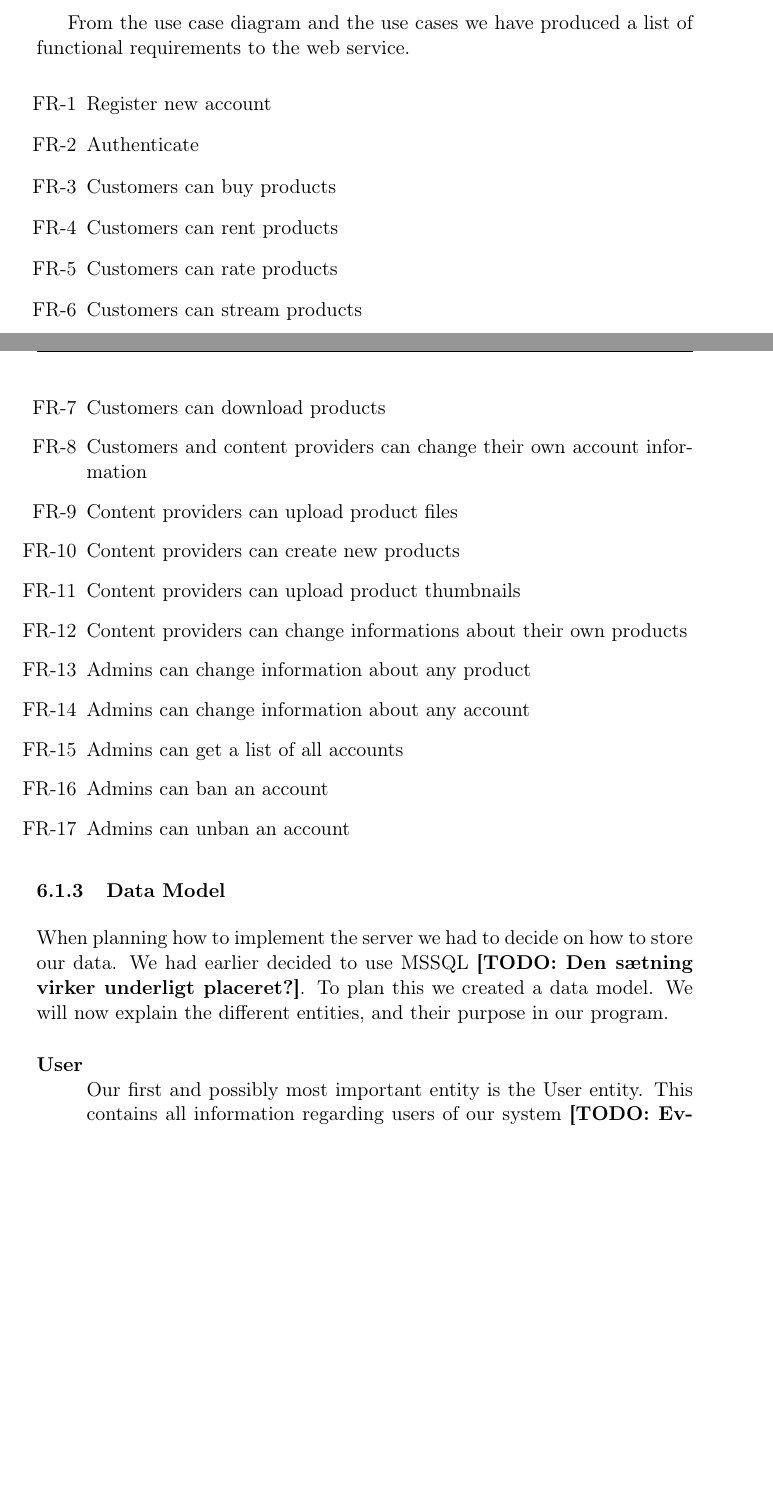
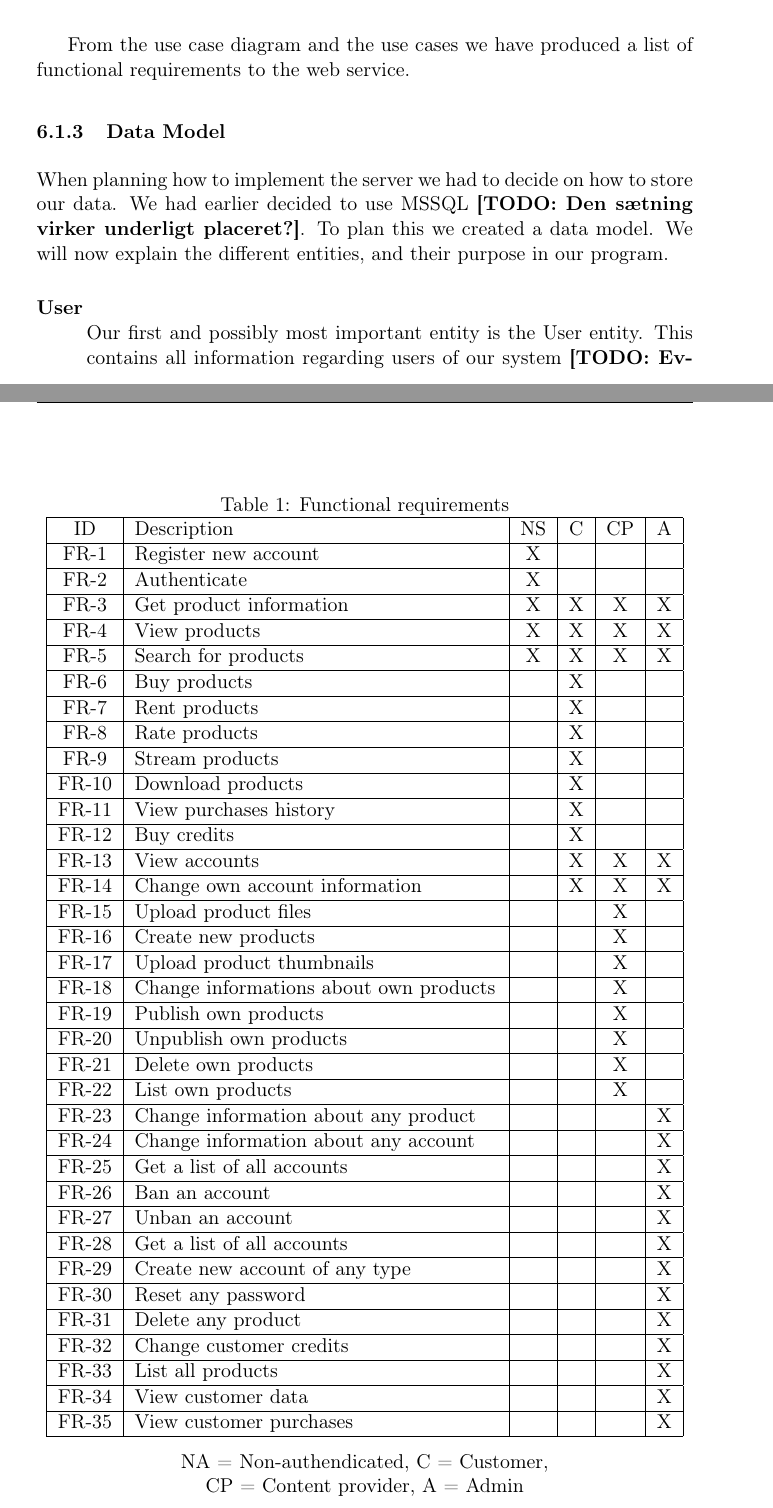
Before and after one commit to Claus35-dk/Oz-TeX-Report, a LaTeX document (Main.tex, which reads texts/Server/Planning/Requirements.tex): two parts of pages 11 and 12 of 82, joined at a grey line, cut so that both start at the same text, the shorter picture padded with empty space. Compiled offline with pdfLaTeX.

Commit message:
Added more requirements

```diff
--- a/texts/Server/Planning/Requirements.tex
+++ b/texts/Server/Planning/Requirements.tex
@@ -12,22 +12,51 @@ This section will focus on the requirements for the server. The following list,
 
 From the use case diagram and the use cases we have produced a list of functional requirements to the web service.
 
-\begin{enumerate}[label=FR-\arabic*]
-	\item Register new account
-	\item Authenticate
-	\item Customers can buy products
-	\item Customers can rent products
-	\item Customers can rate products
-	\item Customers can stream products
-	\item Customers can download products
-	\item Customers and content providers can change their own account information
-	\item Content providers can upload product files
-	\item Content providers can create new products
-	\item Content providers can upload product thumbnails
-	\item Content providers can change informations about their own products
-	\item Admins can change information about any product
-	\item Admins can change information about any account
-	\item Admins can get a list of all accounts
-	\item Admins can ban an account
-	\item Admins can unban an account
-\end{enumerate}
+\newcounter{FR_Counter}
+
+
+\begin{table}
+\centering
+\caption{Functional requirements}
+\begin{tabular}{|c|p{7cm}|c|c|c|c|}
+\hline
+ID & Description & NS & C & CP & A \\ \hline
+\refstepcounter{FR_Counter}FR-\arabic{FR_Counter} & Register new account & X & & & \\ \hline
+\refstepcounter{FR_Counter}FR-\arabic{FR_Counter} & Authenticate & X & & & \\ \hline
+\refstepcounter{FR_Counter}FR-\arabic{FR_Counter} & Get product information & X & X & X & X \\ \hline
+\refstepcounter{FR_Counter}FR-\arabic{FR_Counter} & View products & X & X & X & X \\ \hline
+\refstepcounter{FR_Counter}FR-\arabic{FR_Counter} & Search for products & X & X & X & X \\ \hline
+\refstepcounter{FR_Counter}FR-\arabic{FR_Counter} & Buy products & & X & & \\ \hline
+\refstepcounter{FR_Counter}FR-\arabic{FR_Counter} & Rent products & & X & & \\ \hline
+\refstepcounter{FR_Counter}FR-\arabic{FR_Counter} & Rate products & & X & & \\ \hline
+\refstepcounter{FR_Counter}FR-\arabic{FR_Counter} & Stream products & & X & & \\ \hline
+\refstepcounter{FR_Counter}FR-\arabic{FR_Counter} & Download products & & X & & \\ \hline
+\refstepcounter{FR_Counter}FR-\arabic{FR_Counter} & View purchases history &  & X &  &  \\ \hline
+\refstepcounter{FR_Counter}FR-\arabic{FR_Counter} & Buy credits &  & X &  &  \\ \hline
+\refstepcounter{FR_Counter}FR-\arabic{FR_Counter} & View accounts &  & X & X & X \\ \hline
+\refstepcounter{FR_Counter}FR-\arabic{FR_Counter} & Change own account information & & X & X & X \\ \hline
+\refstepcounter{FR_Counter}FR-\arabic{FR_Counter} & Upload product files & & & X & \\ \hline
+\refstepcounter{FR_Counter}FR-\arabic{FR_Counter} & Create new products &  &  & X &  \\ \hline
+\refstepcounter{FR_Counter}FR-\arabic{FR_Counter} & Upload product thumbnails &  &  & X &  \\ \hline
+\refstepcounter{FR_Counter}FR-\arabic{FR_Counter} & Change informations about own products &  &  & X &  \\ \hline
+\refstepcounter{FR_Counter}FR-\arabic{FR_Counter} & Publish own products &  &  & X &  \\ \hline
+\refstepcounter{FR_Counter}FR-\arabic{FR_Counter} & Unpublish own products &  &  & X &  \\ \hline
+\refstepcounter{FR_Counter}FR-\arabic{FR_Counter} & Delete own products &  &  & X &  \\ \hline
+\refstepcounter{FR_Counter}FR-\arabic{FR_Counter} & List own products &  &  & X &  \\ \hline
+\refstepcounter{FR_Counter}FR-\arabic{FR_Counter} & Change information about any product &  &  &  & X \\ \hline
+\refstepcounter{FR_Counter}FR-\arabic{FR_Counter} & Change information about any account &  &  &  & X \\ \hline
+\refstepcounter{FR_Counter}FR-\arabic{FR_Counter} & Get a list of all accounts &  &  &  & X \\ \hline
+\refstepcounter{FR_Counter}FR-\arabic{FR_Counter} & Ban an account &  &  &  & X \\ \hline
+\refstepcounter{FR_Counter}FR-\arabic{FR_Counter} & Unban an account &  &  &  & X \\ \hline
+\refstepcounter{FR_Counter}FR-\arabic{FR_Counter} & Get a list of all accounts &  &  &  & X \\ \hline
+\refstepcounter{FR_Counter}FR-\arabic{FR_Counter} & Create new account of any type &  &  &  & X \\ \hline
+\refstepcounter{FR_Counter}FR-\arabic{FR_Counter} & Reset any password &  &  &  & X \\ \hline
+\refstepcounter{FR_Counter}FR-\arabic{FR_Counter} & Delete any product &  &  &  & X \\ \hline
+\refstepcounter{FR_Counter}FR-\arabic{FR_Counter} & Change customer credits &  &  &  & X \\ \hline
+\refstepcounter{FR_Counter}FR-\arabic{FR_Counter} & List all products &  &  &  & X \\ \hline
+\refstepcounter{FR_Counter}FR-\arabic{FR_Counter} & View customer data &  &  &  & X \\ \hline
+\refstepcounter{FR_Counter}FR-\arabic{FR_Counter} & View customer purchases &  &  &  & X \\ \hline
+\end{tabular}\\
+\vspace{3mm}
+NA = Non-authendicated, C = Customer, \\CP = Content provider, A = Admin
+\end{table}
```
Also changed, not shown: illustrations/UseCaseDiagram.png, 1 other file.
